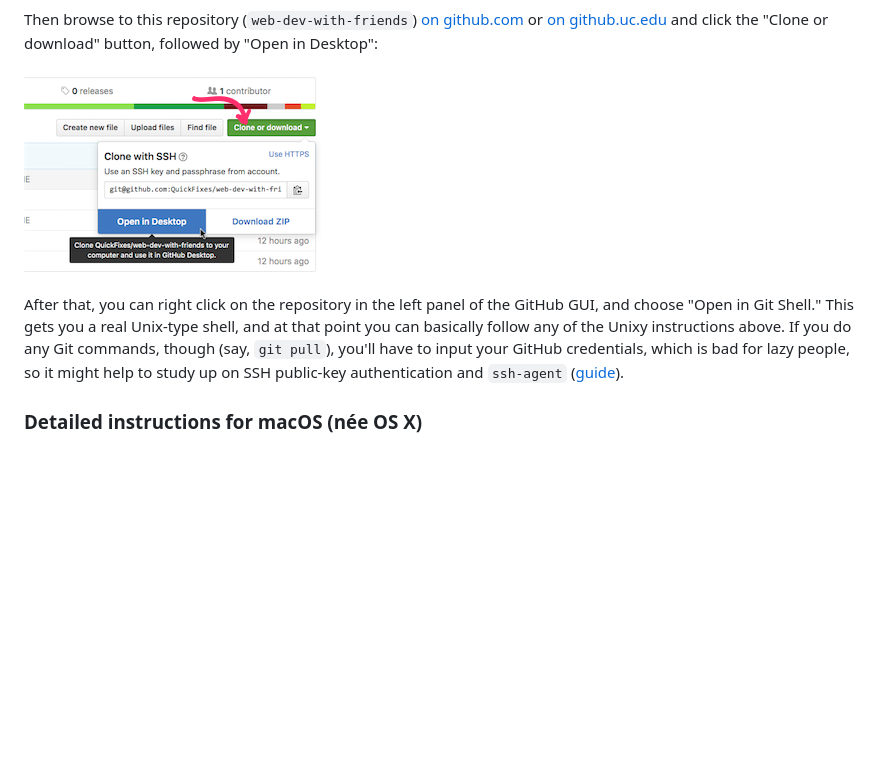
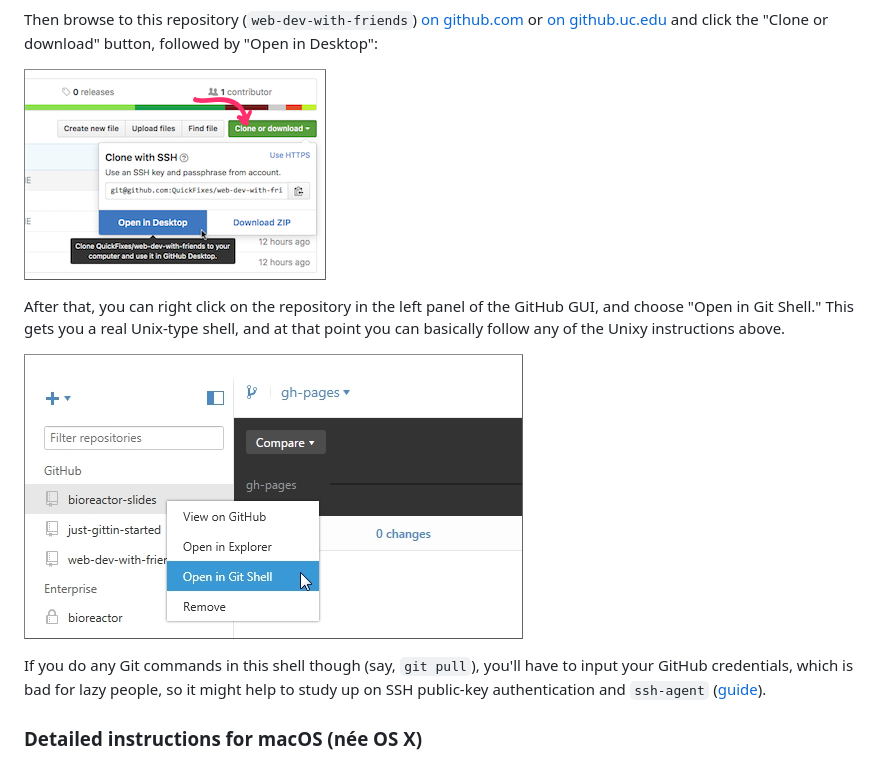
Before and after one commit to QuickFixes/web-dev-with-friends, a Markdown page: README.md, the part around the change. Rendered like a GitHub page; pictures changed too: img/git_shell.jpg (added), img/github_open_in_desktop.png; blank space fills up the shorter version.

Commit message:
Add borders around screenshots

```diff
--- a/README.md
+++ b/README.md
@@ -90,9 +90,13 @@ Then browse to this repository (`web-dev-with-friends`)
 After that, you can right click on the repository in the left panel of the
 GitHub GUI, and choose "Open in Git Shell." This gets you a real Unix-type
 shell, and at that point you can basically follow any of the Unixy instructions
-above. If you do any Git commands, though (say, `git pull`), you'll have to
-input your GitHub credentials, which is bad for lazy people, so it might help
-to study up on SSH public-key authentication and `ssh-agent`
+above.
+
+![Opening a Bash shell in GitHub for Windows](img/git_shell.jpg)
+
+If you do any Git commands in this shell though (say, `git pull`), you'll have
+to input your GitHub credentials, which is bad for lazy people, so it might
+help to study up on SSH public-key authentication and `ssh-agent`
 ([guide][sshagent]).
 
 ### Detailed instructions for macOS (née OS X)
```
